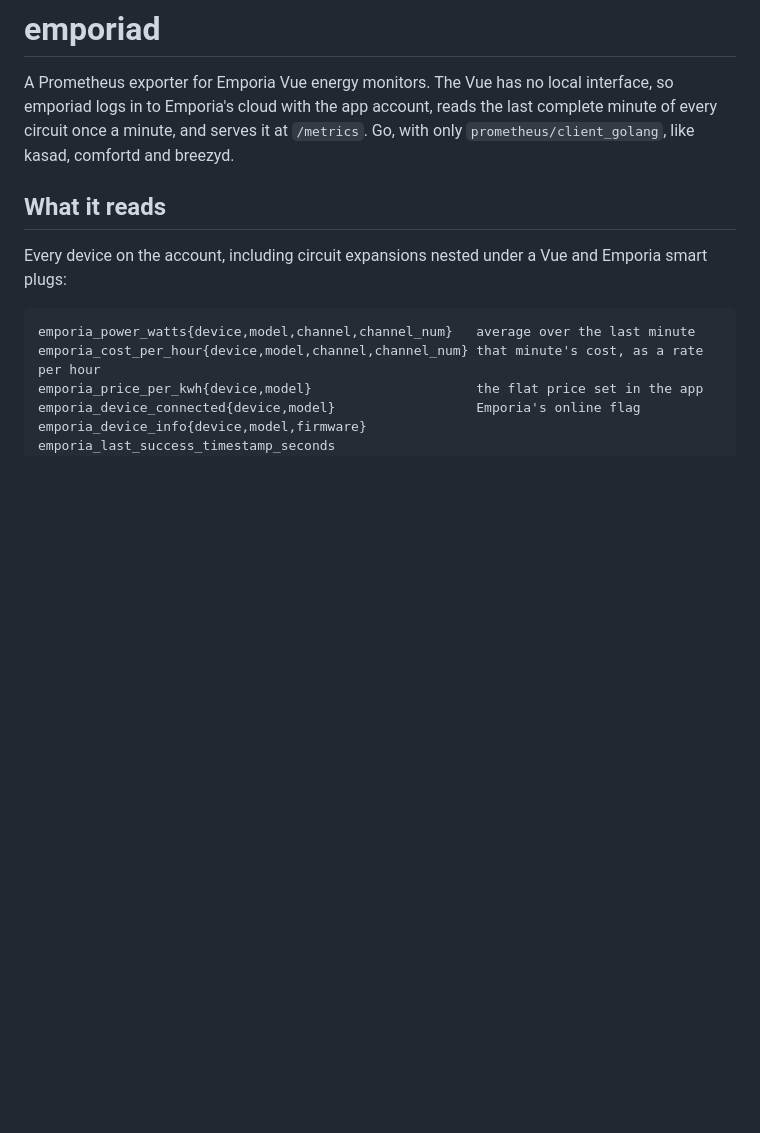
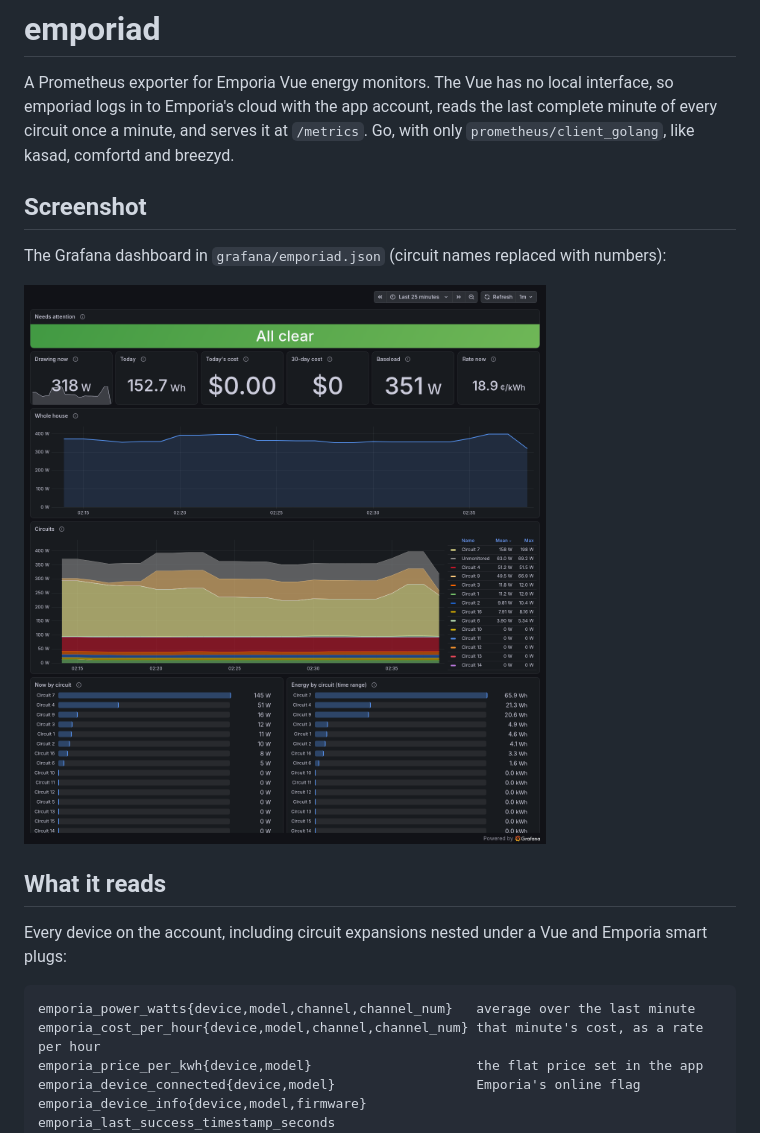
Before and after one commit to hughobrien/emporiad, a Markdown page: README.md, the part around the change. Rendered like a GitHub page; pictures changed too: docs/screenshots/grafana.png (added); blank space fills up the shorter version.

Commit message:
docs: dashboard screenshot, circuit names replaced with numbers
Co-Authored-By: Claude Opus 5.5 <noreply@anthropic.com>

```diff
--- a/README.md
+++ b/README.md
@@ -5,6 +5,13 @@ interface, so emporiad logs in to Emporia's cloud with the app account, reads
 the last complete minute of every circuit once a minute, and serves it at
 `/metrics`. Go, with only `prometheus/client_golang`, like kasad, comfortd and
 breezyd.
+
+## Screenshot
+
+The Grafana dashboard in `grafana/emporiad.json` (circuit names replaced with
+numbers):
+
+![Grafana dashboard: attention strip, power now, energy and cost today, baseload, current rate, whole-house and stacked per-circuit power, power and energy by circuit](docs/screenshots/grafana.png)
 
 ## What it reads
 
```
Also changed, not shown: CLAUDE.md (+1 -1 lines).
